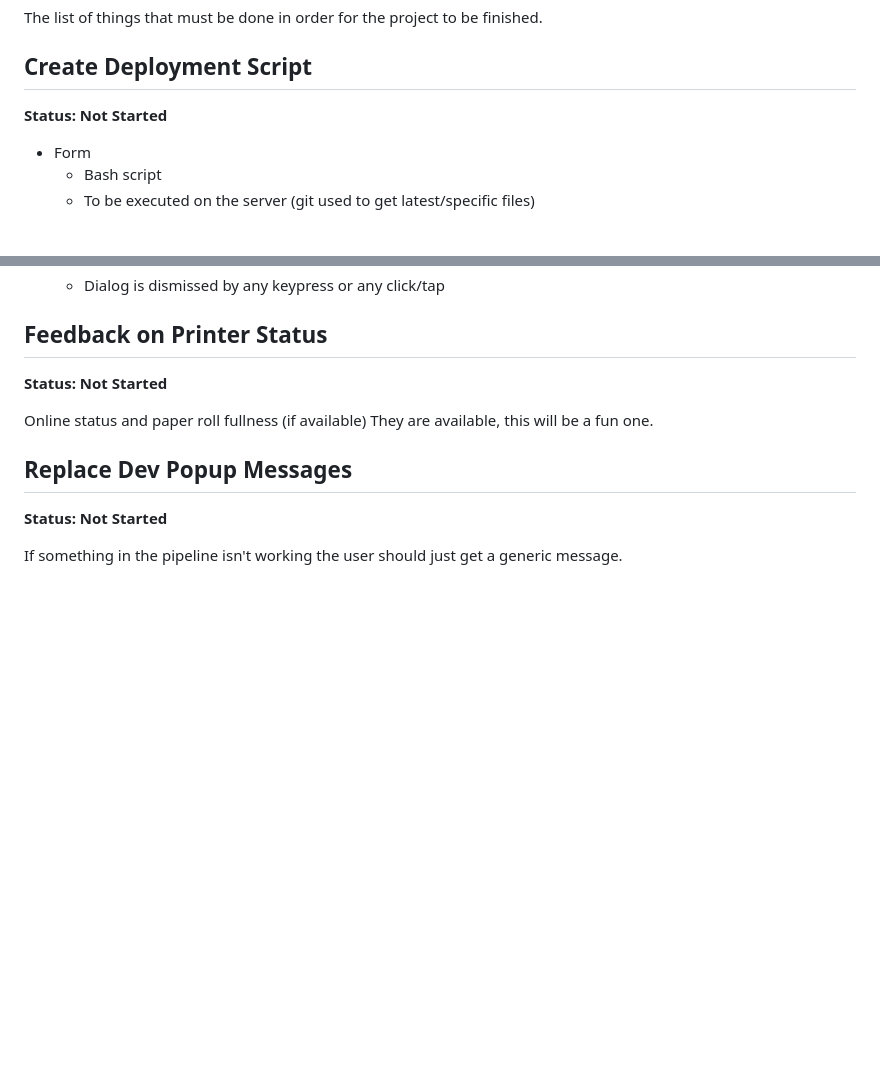
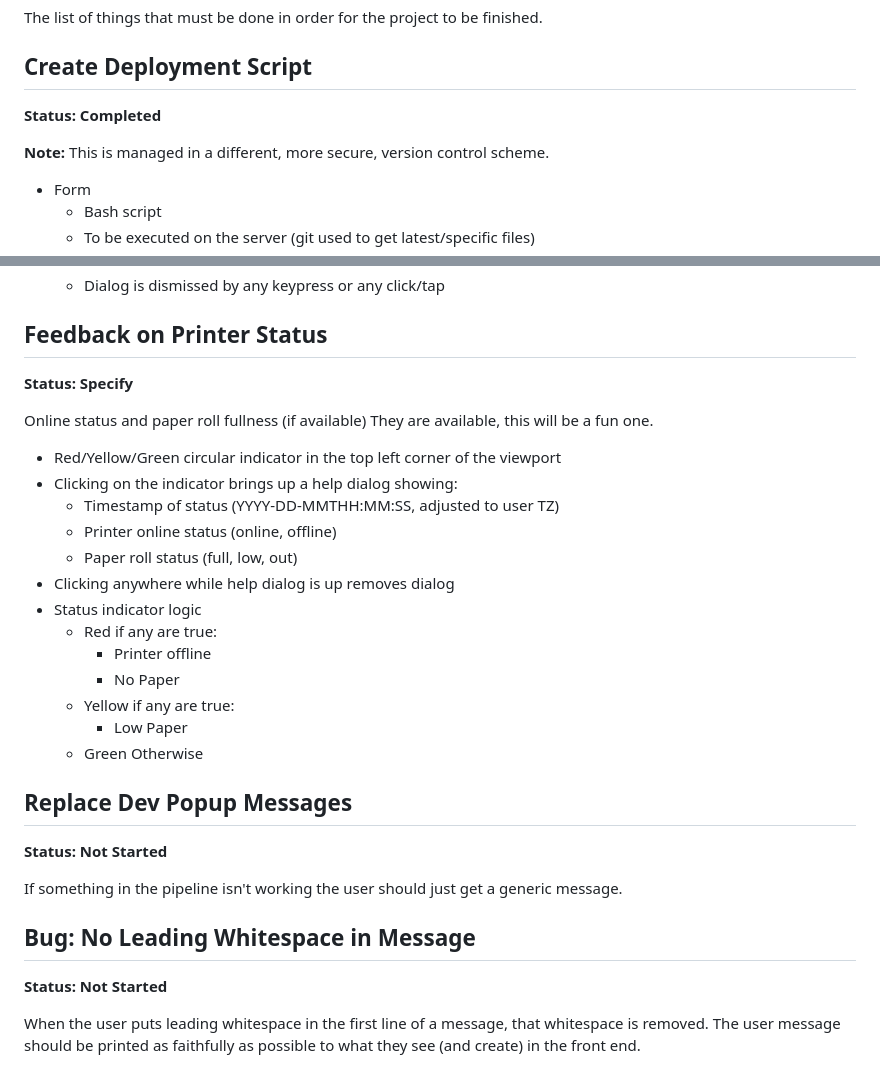
Before and after one commit to vasasbrent/receipt_printer, a Markdown page: TODO.md, 2 parts joined by grey strips. GitHub-like rendering; blank space fills up the shorter version.

Commit message:
Initial spec for status indicator

```diff
--- a/TODO.md
+++ b/TODO.md
@@ -4,7 +4,9 @@ The list of things that must be done in order for the project to be finished.
 
 ## Create Deployment Script
 
-**Status: Not Started**
+**Status: Completed**
+
+**Note:** This is managed in a different, more secure, version control scheme.
 
 * Form
   * Bash script
@@ -93,13 +95,34 @@ Feature:
 
 ## Feedback on Printer Status
 
-**Status: Not Started**
+**Status: Specify**
 
 Online status and paper roll fullness (if available)
 They are available, this will be a fun one.
+
+* Red/Yellow/Green circular indicator in the top left corner of the viewport
+* Clicking on the indicator brings up a help dialog showing:
+  * Timestamp of status (YYYY-DD-MMTHH:MM:SS, adjusted to user TZ)
+  * Printer online status (online, offline)
+  * Paper roll status (full, low, out)
+* Clicking anywhere while help dialog is up removes dialog
+* Status indicator logic
+  * Red if any are true:
+    * Printer offline
+    * No Paper
+  * Yellow if any are true:
+    * Low Paper
+  * Green Otherwise
 
 ## Replace Dev Popup Messages
 
 **Status: Not Started**
 
 If something in the pipeline isn't working the user should just get a generic message.
+
+## Bug: No Leading Whitespace in Message
+
+**Status: Not Started**
+
+When the user puts leading whitespace in the first line of a message, that whitespace is removed.
+The user message should be printed as faithfully as possible to what they see (and create) in the front end.
```
